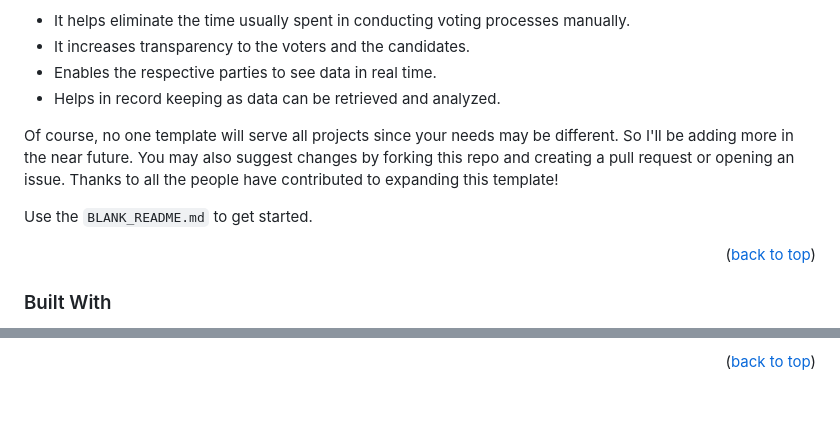
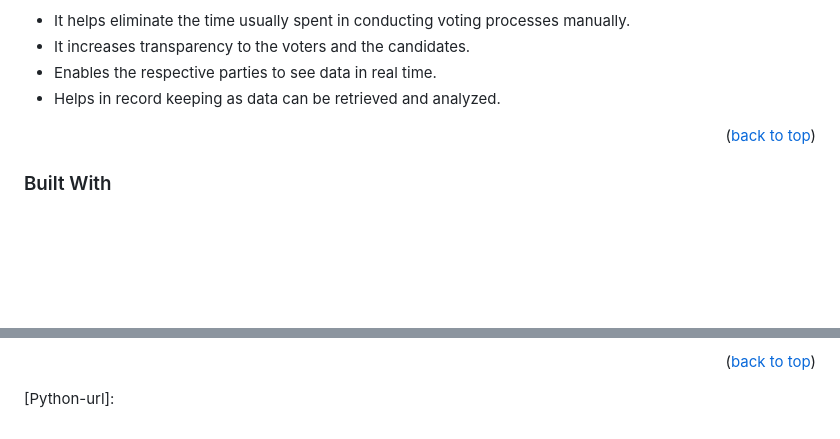
Before and after one commit to VincentGichohi/votingsystem.github.io, a Markdown page: README.md, 2 parts joined by grey strips. Drawn GitHub-style; blank space fills up the shorter version.

```diff
--- a/README.md
+++ b/README.md
@@ -92,10 +92,6 @@ Here's why:
 * It increases transparency to the voters and the candidates.
 * Enables the respective parties to see data in real time.
 * Helps in record keeping as data can be retrieved and analyzed.
-
-Of course, no one template will serve all projects since your needs may be different. So I'll be adding more in the near future. You may also suggest changes by forking this repo and creating a pull request or opening an issue. Thanks to all the people have contributed to expanding this template!
-
-Use the `BLANK_README.md` to get started.
 
 <p align="right">(<a href="#readme-top">back to top</a>)</p>
 
@@ -269,3 +265,4 @@ Use this space to list resources you find helpful and would like to give credit
 [Bootstrap-url]: https://getbootstrap.com
 [JQuery.com]: https://img.shields.io/badge/jQuery-0769AD?style=for-the-badge&logo=jquery&logoColor=white
 [JQuery-url]: https://jquery.com
+[Python-url]:
```
